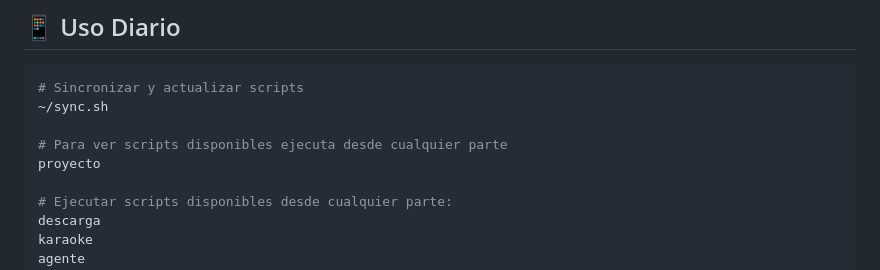
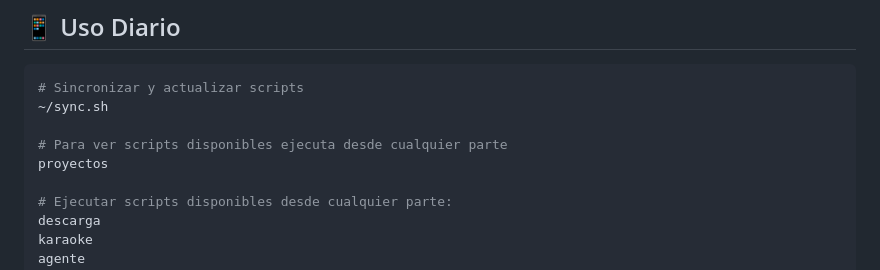
Before and after one commit to MarioDiazRamos/widgets-termux, a Markdown page: README.md, the part around the change. Drawn GitHub-style.

Commit message:
actualizacion de documentacion

```diff
--- a/README.md
+++ b/README.md
@@ -48,7 +48,7 @@ Para dudas, consulta INSTRUCCIONES-CONFIGURACION.md o abre un issue en el reposi
 ~/sync.sh
 
 # Para ver scripts disponibles ejecuta desde cualquier parte
-proyecto
+proyectos
 
 # Ejecutar scripts disponibles desde cualquier parte:
 descarga
```
